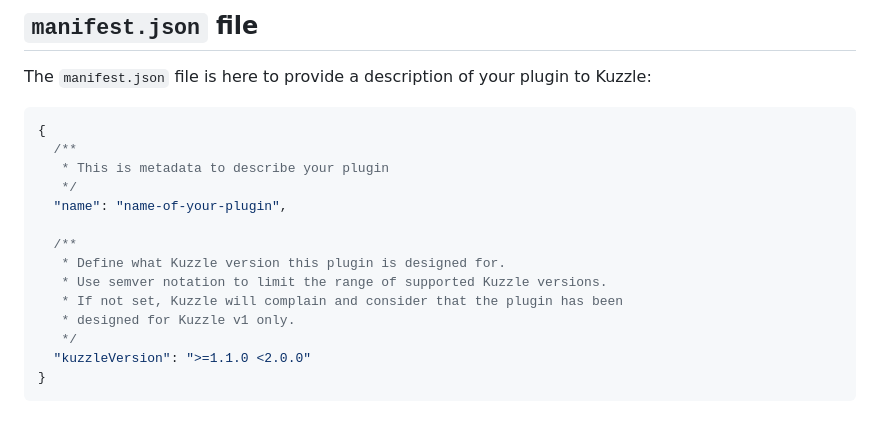
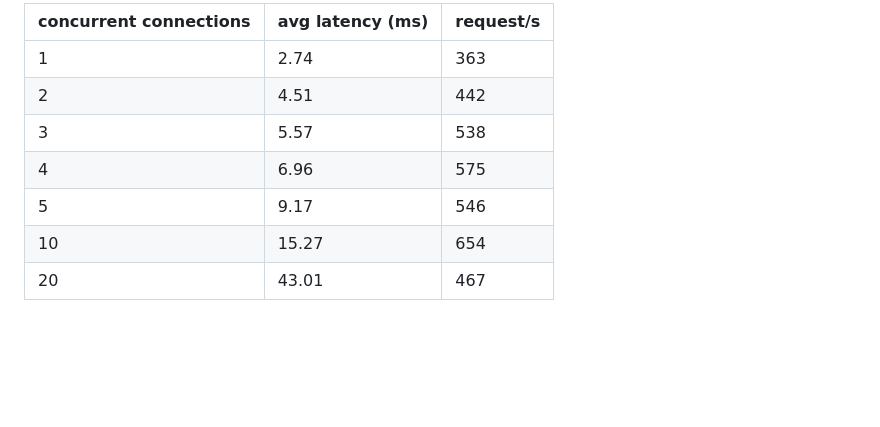
Before and after one commit to Aschen/kuzzle-plugin-geofencing-advertising, a Markdown page: README.md, the part around the change printed below. Drawn GitHub-style; blank space fills up the shorter version.

````diff
--- a/README.md
+++ b/README.md
@@ -58,21 +73,10 @@ You may want to choose a plugin name rather than using the default one. To do so
 
-## `manifest.json` file
-
-The `manifest.json` file is here to provide a description of your plugin to Kuzzle:
-
-```js
-{
-  /**
-   * This is metadata to describe your plugin
-   */
-  "name": "name-of-your-plugin",
-
-  /**
-   * Define what Kuzzle version this plugin is designed for.
-   * Use semver notation to limit the range of supported Kuzzle versions.
-   * If not set, Kuzzle will complain and consider that the plugin has been
-   * designed for Kuzzle v1 only.
-   */
-  "kuzzleVersion": ">=1.1.0 <2.0.0"
-}
-```
+| concurrent connections | avg latency (ms) | request/s |
+| ------------ | ------- | --------- |
+| 1 | 2.74 | 363 |
+| 2 | 4.51 | 442 |
+| 3 | 5.57 | 538 |
+| 4 | 6.96 | 575 |
+| 5 | 9.17 | 546 |
+| 10 | 15.27 | 654 |
+| 20 | 43.01 | 467 |
````
Also changed, not shown: other parts of README.md (+46 -31 lines), benchmarks/benchmarks.md (added, +90 -0 lines), benchmarks/cpu_load.png (added), 9 other files.
